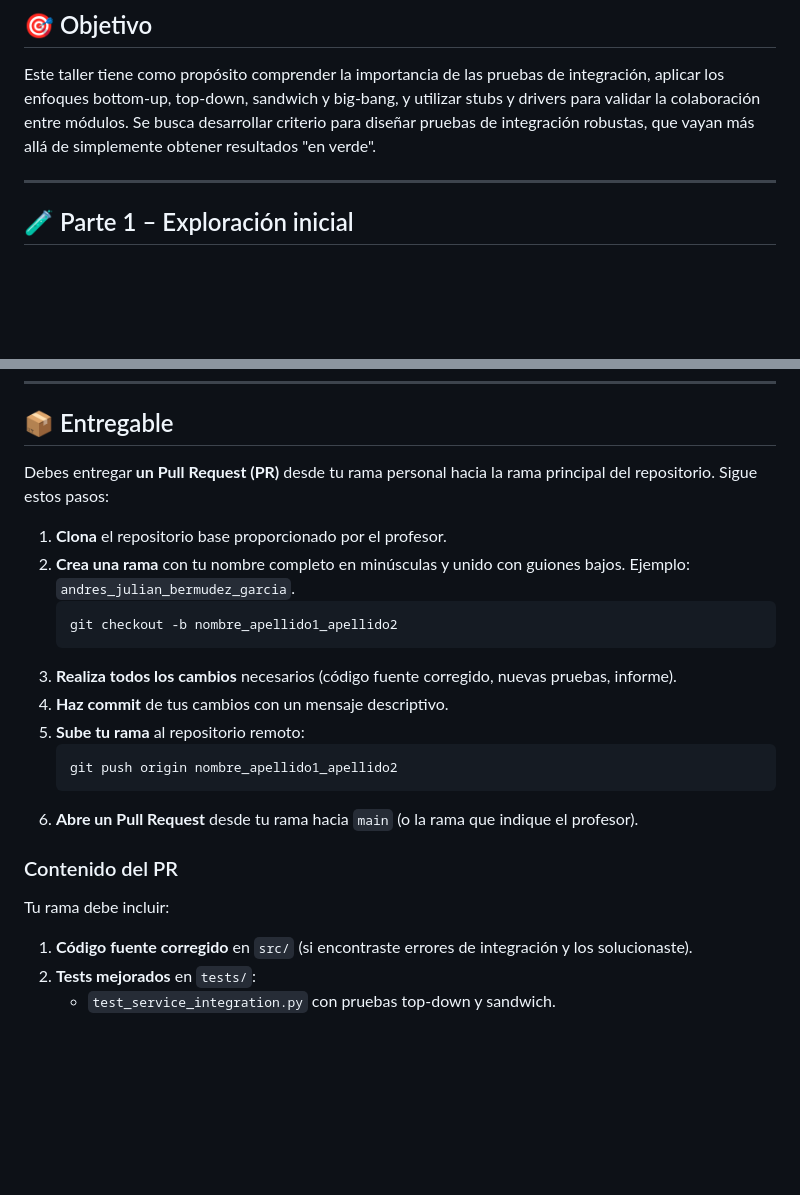
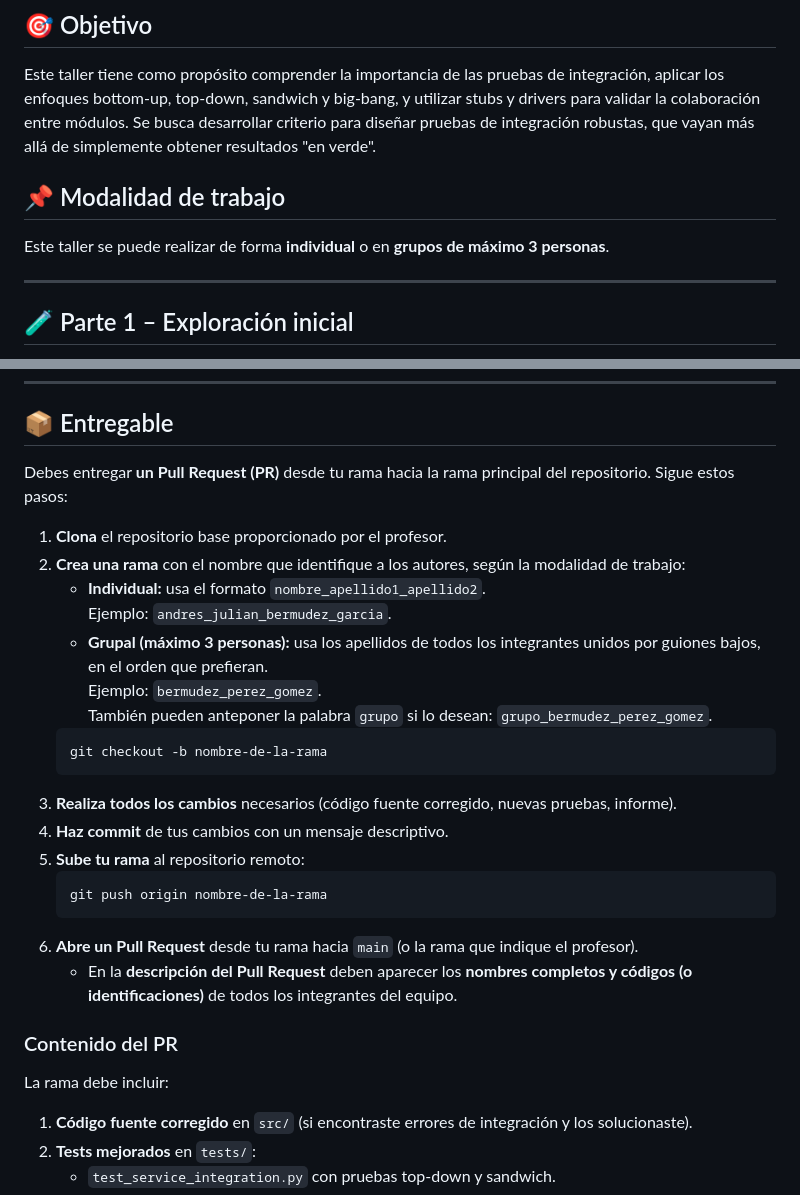
Before and after one commit to camilouan/Software_Quality_UAN, a Markdown page: talleres/integration_testing/ENTREGABLE.md, 2 parts joined by grey strips. GitHub-like rendering; blank space fills up the shorter version.

Commit message:
feat: Update submission guidelines for individual and group projects in ENTREGABLE.md

````diff
--- a/talleres/integration_testing/ENTREGABLE.md
+++ b/talleres/integration_testing/ENTREGABLE.md
@@ -3,6 +3,10 @@
 ## 🎯 Objetivo
 
 Este taller tiene como propósito comprender la importancia de las pruebas de integración, aplicar los enfoques bottom‑up, top‑down, sandwich y big‑bang, y utilizar stubs y drivers para validar la colaboración entre módulos. Se busca desarrollar criterio para diseñar pruebas de integración robustas, que vayan más allá de simplemente obtener resultados "en verde".
+
+## 📌 Modalidad de trabajo
+
+Este taller se puede realizar de forma **individual** o en **grupos de máximo 3 personas**.
 
 ---
 
@@ -121,24 +125,30 @@ Responde:
 
 ## 📦 Entregable
 
-Debes entregar **un Pull Request (PR)** desde tu rama personal hacia la rama principal del repositorio. Sigue estos pasos:
+Debes entregar **un Pull Request (PR)** desde tu rama hacia la rama principal del repositorio. Sigue estos pasos:
 
 1. **Clona** el repositorio base proporcionado por el profesor.
-2. **Crea una rama** con tu nombre completo en minúsculas y unido con guiones bajos. Ejemplo: `andres_julian_bermudez_garcia`.
+2. **Crea una rama** con el nombre que identifique a los autores, según la modalidad de trabajo:
+   - **Individual:** usa el formato `nombre_apellido1_apellido2`.
+     Ejemplo: `andres_julian_bermudez_garcia`.
+   - **Grupal (máximo 3 personas):** usa los apellidos de todos los integrantes unidos por guiones bajos, en el orden que prefieran.
+     Ejemplo: `bermudez_perez_gomez`.
+     También pueden anteponer la palabra `grupo` si lo desean: `grupo_bermudez_perez_gomez`.
    ```bash
-   git checkout -b nombre_apellido1_apellido2
+   git checkout -b nombre-de-la-rama
    ```
 3. **Realiza todos los cambios** necesarios (código fuente corregido, nuevas pruebas, informe).
 4. **Haz commit** de tus cambios con un mensaje descriptivo.
 5. **Sube tu rama** al repositorio remoto:
    ```bash
-   git push origin nombre_apellido1_apellido2
+   git push origin nombre-de-la-rama
    ```
 6. **Abre un Pull Request** desde tu rama hacia `main` (o la rama que indique el profesor).
+   - En la **descripción del Pull Request** deben aparecer los **nombres completos y códigos (o identificaciones)** de todos los integrantes del equipo.
 
 ### Contenido del PR
 
-Tu rama debe incluir:
+La rama debe incluir:
 
 1. **Código fuente corregido** en `src/` (si encontraste errores de integración y los solucionaste).
 2. **Tests mejorados** en `tests/`:
````
